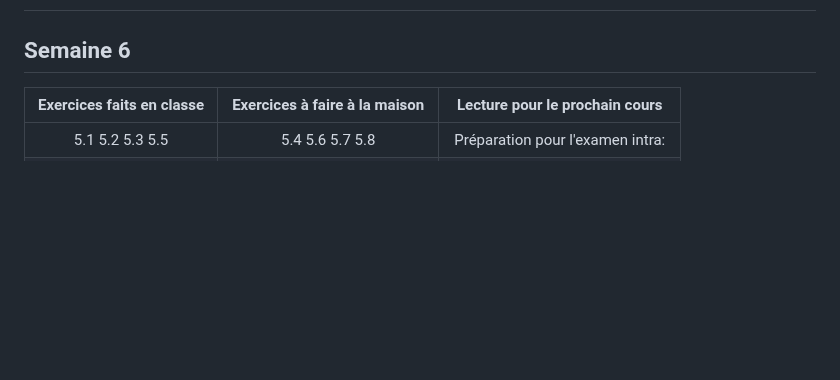
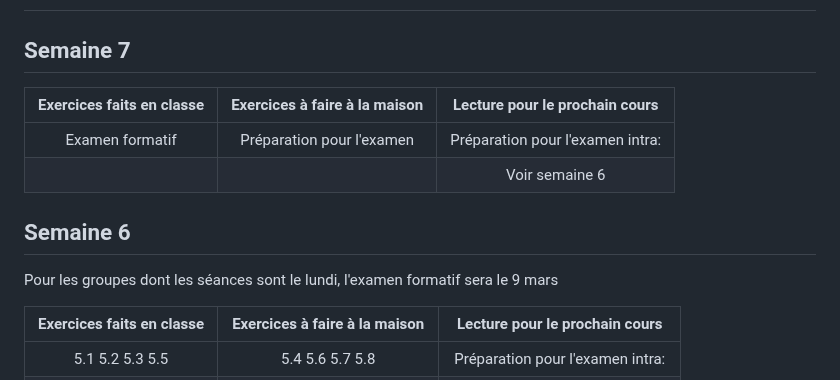
Before and after one commit to 420-SN1-RE/420-SN1-RE-Complements, a Markdown page: PlanificationActivites/travail.md, the part around the change. Rendered like a GitHub page; blank space fills up the shorter version.

Commit message:
Update exam schedule and class exercise details

```diff
--- a/PlanificationActivites/travail.md
+++ b/PlanificationActivites/travail.md
@@ -109,7 +109,7 @@ Les cours de la semaine 8 sont en principe annulés et remplacés par la périod
 
 Les modalités vous seront précisées par votre enseignante ou enseignant.
 
-
+-->
 ## Semaine 7
 
 | Exercices faits en classe     | Exercices à faire à la maison | Lecture pour le prochain cours   |
@@ -118,10 +118,8 @@ Les modalités vous seront précisées par votre enseignante ou enseignant.
 |                               |                               | Voir semaine 6                   |
 
 
--->
-
 ## Semaine 6
-
+Pour les groupes dont les séances sont le lundi, l'examen formatif sera le 9 mars
 
 | Exercices faits en classe     | Exercices à faire à la maison | Lecture pour le prochain cours   |
 |:-----------------------------:|:-----------------------------:|:--------------------------------:|
```
